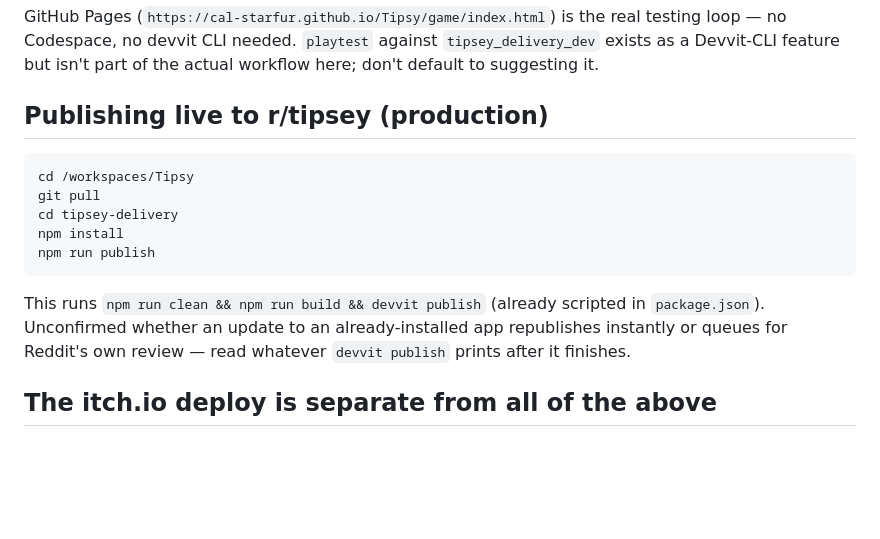
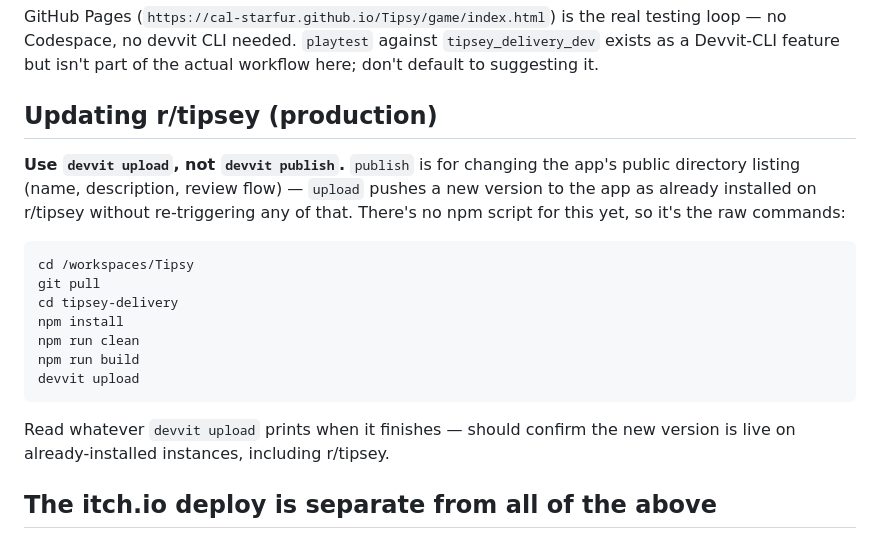
Before and after one commit to Cal-Starfur/Tipsy, a Markdown page: docs/DEVVIT_WORKFLOW.md, the part around the change. Drawn GitHub-style; blank space fills up the shorter version.

Commit message:
Fix: use devvit upload not devvit publish -- publish re-triggers review/listing, upload just updates the already-installed app on r/tipsey

````diff
--- a/docs/DEVVIT_WORKFLOW.md
+++ b/docs/DEVVIT_WORKFLOW.md
@@ -69,20 +69,27 @@ the real testing loop — no Codespace, no devvit CLI needed. `playtest`
 against `tipsey_delivery_dev` exists as a Devvit-CLI feature but isn't
 part of the actual workflow here; don't default to suggesting it.
 
-## Publishing live to r/tipsey (production)
+## Updating r/tipsey (production)
+
+**Use `devvit upload`, not `devvit publish`.** `publish` is for changing
+the app's public directory listing (name, description, review flow) —
+`upload` pushes a new version to the app as already installed on
+r/tipsey without re-triggering any of that. There's no npm script for
+this yet, so it's the raw commands:
 
 ```bash
 cd /workspaces/Tipsy
 git pull
 cd tipsey-delivery
 npm install
-npm run publish
+npm run clean
+npm run build
+devvit upload
 ```
 
-This runs `npm run clean && npm run build && devvit publish` (already
-scripted in `package.json`). Unconfirmed whether an update to an
-already-installed app republishes instantly or queues for Reddit's own
-review — read whatever `devvit publish` prints after it finishes.
+Read whatever `devvit upload` prints when it finishes — should confirm
+the new version is live on already-installed instances, including
+r/tipsey.
 
 ## The itch.io deploy is separate from all of the above
 
````
